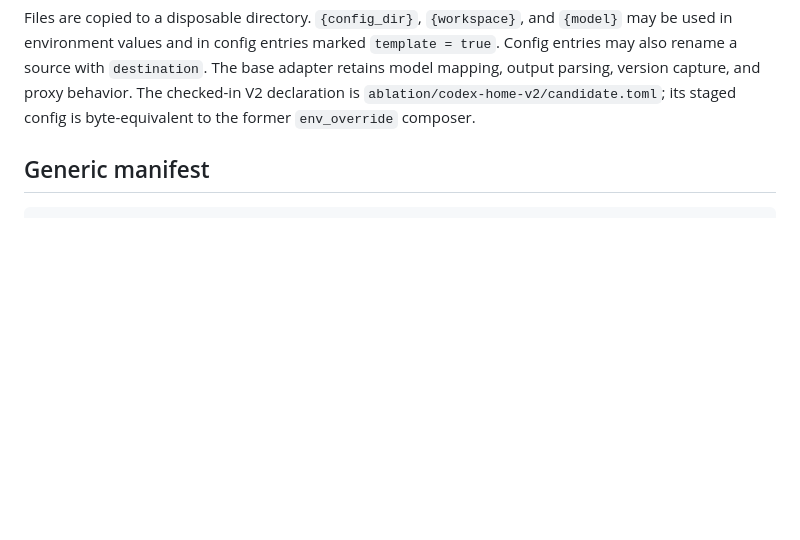
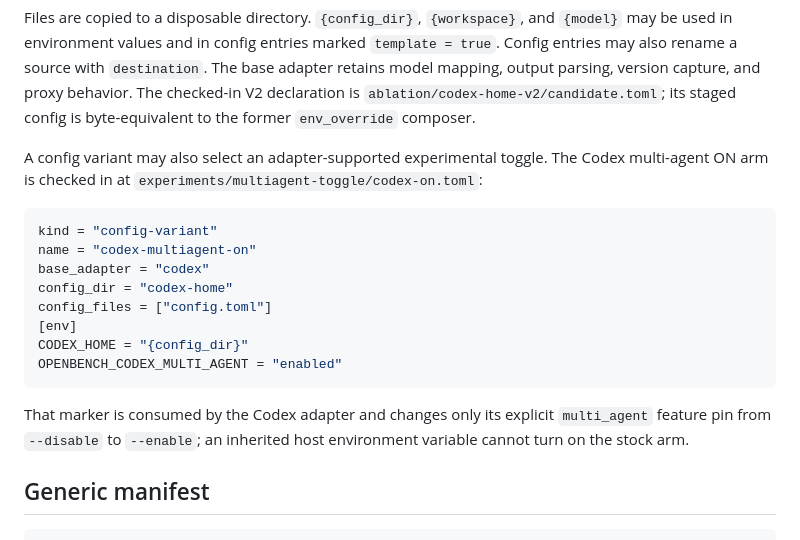
Before and after one commit to davisbuilds/openbench, a Markdown page: docs/byo-harnesses.md, the part around the change. Rendered like a GitHub page; blank space fills up the shorter version.

Commit message:
Document multi-agent toggle experiment runbook

````diff
--- a/docs/byo-harnesses.md
+++ b/docs/byo-harnesses.md
@@ -33,6 +33,25 @@ The base adapter retains model mapping, output parsing, version capture, and
 proxy behavior. The checked-in V2 declaration is
 `ablation/codex-home-v2/candidate.toml`; its staged config is byte-equivalent to
 the former `env_override` composer.
+
+A config variant may also select an adapter-supported experimental toggle. The
+Codex multi-agent ON arm is checked in at
+`experiments/multiagent-toggle/codex-on.toml`:
+
+```toml
+kind = "config-variant"
+name = "codex-multiagent-on"
+base_adapter = "codex"
+config_dir = "codex-home"
+config_files = ["config.toml"]
+[env]
+CODEX_HOME = "{config_dir}"
+OPENBENCH_CODEX_MULTI_AGENT = "enabled"
+```
+
+That marker is consumed by the Codex adapter and changes only its explicit
+`multi_agent` feature pin from `--disable` to `--enable`; an inherited host
+environment variable cannot turn on the stock arm.
 
 ## Generic manifest
 
````
Also changed, not shown: docs/experiments/multiagent-toggle.md (added, +117 -0 lines).
